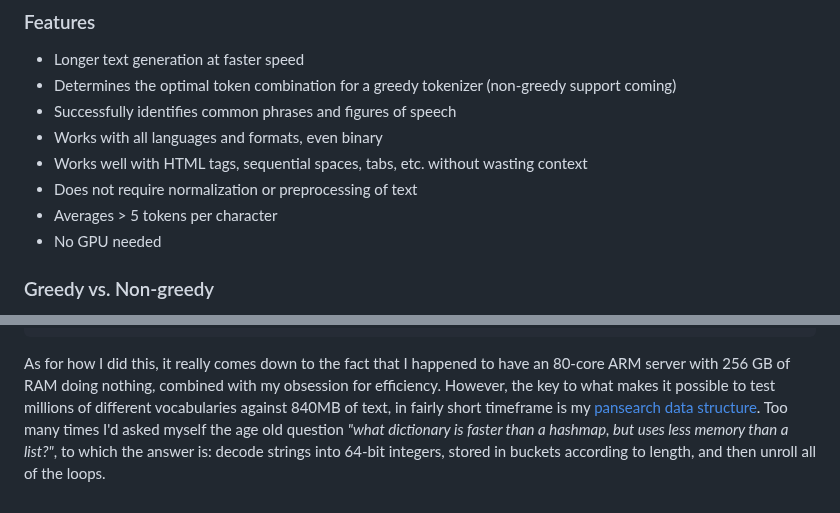
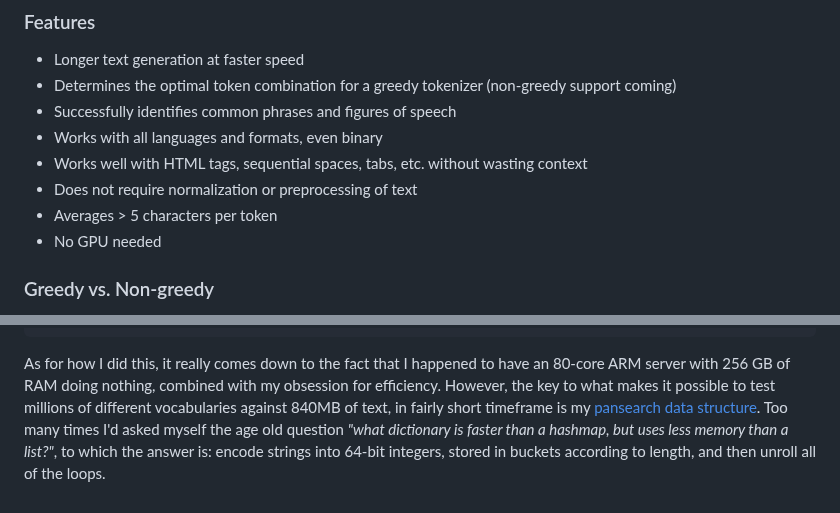
Before and after one commit to alasdairforsythe/tokenmonster, a Markdown page: README.md, 2 parts joined by grey strips. Rendered like a GitHub page.

````diff
--- a/README.md
+++ b/README.md
@@ -16,7 +16,7 @@ I also believe that tokenmonster vocabularies will improve the comprehension of
 - Works with all languages and formats, even binary
 - Works well with HTML tags, sequential spaces, tabs, etc. without wasting context
 - Does not require normalization or preprocessing of text
-- Averages > 5 tokens per character
+- Averages > 5 characters per token
 - No GPU needed
 
 ### Greedy vs. Non-greedy
@@ -88,4 +88,4 @@ after being
 against the
 ```
 
-As for how I did this, it really comes down to the fact that I happened to have an 80-core ARM server with 256 GB of RAM doing nothing, combined with my obsession for efficiency. However, the key to what makes it possible to test millions of different vocabularies against 840MB of text, in fairly short timeframe is my [pansearch data structure](https://github.com/alasdairforsythe/pansearch). Too many times I'd asked myself the age old question *"what dictionary is faster than a hashmap, but uses less memory than a list?"*, to which the answer is: decode strings into 64-bit integers, stored in buckets according to length, and then unroll all of the loops.
+As for how I did this, it really comes down to the fact that I happened to have an 80-core ARM server with 256 GB of RAM doing nothing, combined with my obsession for efficiency. However, the key to what makes it possible to test millions of different vocabularies against 840MB of text, in fairly short timeframe is my [pansearch data structure](https://github.com/alasdairforsythe/pansearch). Too many times I'd asked myself the age old question *"what dictionary is faster than a hashmap, but uses less memory than a list?"*, to which the answer is: encode strings into 64-bit integers, stored in buckets according to length, and then unroll all of the loops.
````
